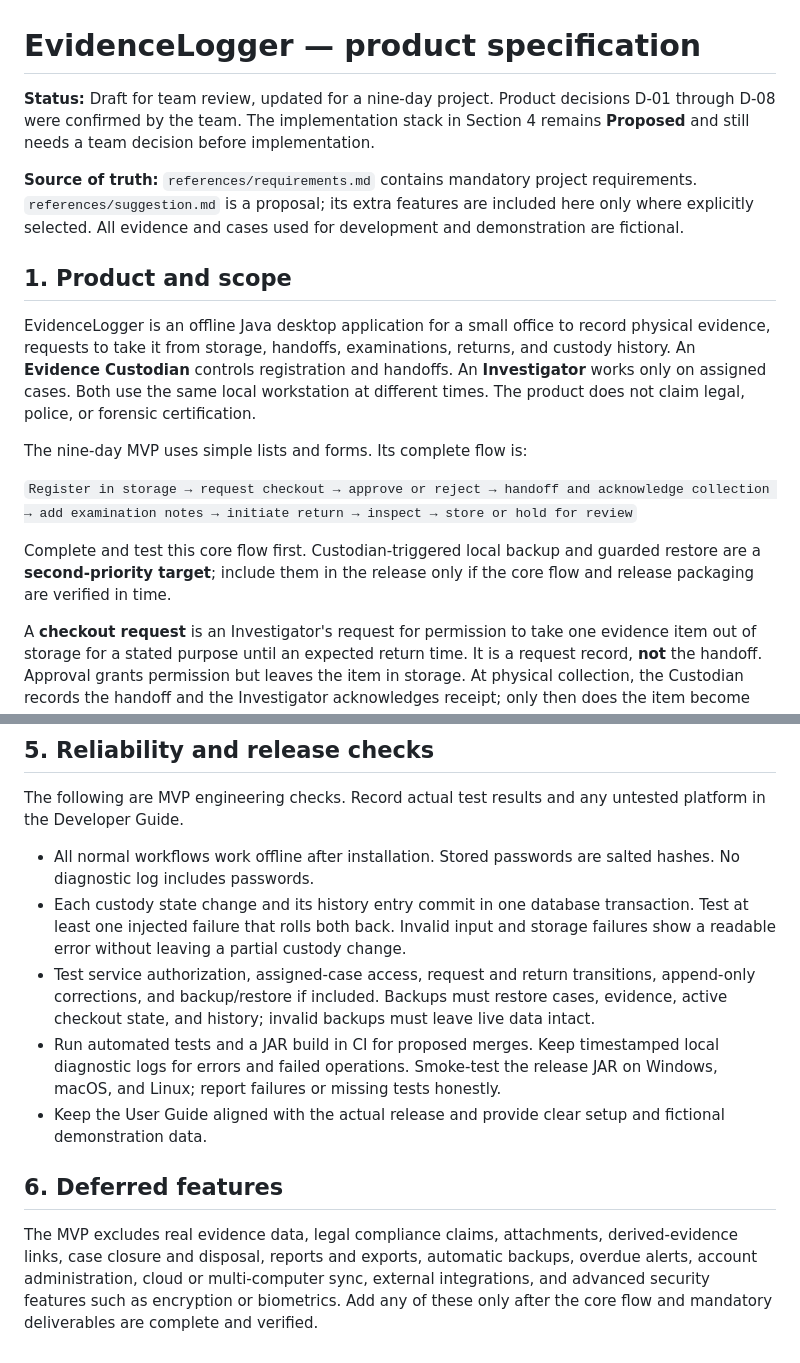
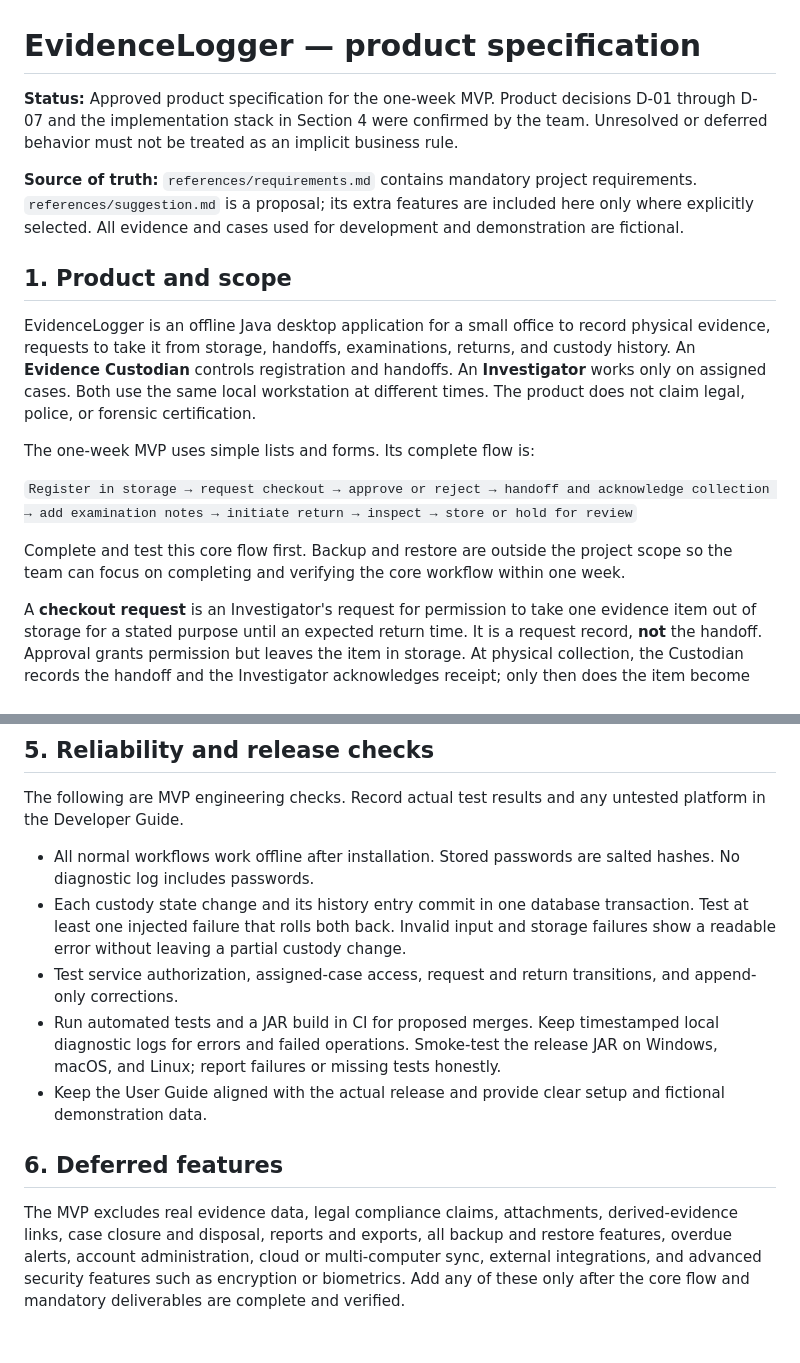
Before and after one commit to CS3227-2610-MP2-EvidenceLogger/CS3227-2610-MP2, a Markdown page: specs/product.md, 2 parts joined by grey strips. GitHub-like rendering.

```diff
--- a/specs/product.md
+++ b/specs/product.md
@@ -1,6 +1,6 @@
 # EvidenceLogger — product specification
 
-**Status:** Draft for team review, updated for a nine-day project. Product decisions D-01 through D-08 were confirmed by the team. The implementation stack in Section 4 remains **Proposed** and still needs a team decision before implementation.
+**Status:** Approved product specification for the one-week MVP. Product decisions D-01 through D-07 and the implementation stack in Section 4 were confirmed by the team. Unresolved or deferred behavior must not be treated as an implicit business rule.
 
 **Source of truth:** `references/requirements.md` contains mandatory project requirements. `references/suggestion.md` is a proposal; its extra features are included here only where explicitly selected. All evidence and cases used for development and demonstration are fictional.
 
@@ -8,11 +8,11 @@
 
 EvidenceLogger is an offline Java desktop application for a small office to record physical evidence, requests to take it from storage, handoffs, examinations, returns, and custody history. An **Evidence Custodian** controls registration and handoffs. An **Investigator** works only on assigned cases. Both use the same local workstation at different times. The product does not claim legal, police, or forensic certification.
 
-The nine-day MVP uses simple lists and forms. Its complete flow is:
+The one-week MVP uses simple lists and forms. Its complete flow is:
 
 `Register in storage → request checkout → approve or reject → handoff and acknowledge collection → add examination notes → initiate return → inspect → store or hold for review`
 
-Complete and test this core flow first. Custodian-triggered local backup and guarded restore are a **second-priority target**; include them in the release only if the core flow and release packaging are verified in time.
+Complete and test this core flow first. Backup and restore are outside the project scope so the team can focus on completing and verifying the core workflow within one week.
 
 A **checkout request** is an Investigator's request for permission to take one evidence item out of storage for a stated purpose until an expected return time. It is a request record, **not** the handoff. Approval grants permission but leaves the item in storage. At physical collection, the Custodian records the handoff and the Investigator acknowledges receipt; only then does the item become checked out. A rejected request cannot be collected. An item already checked out cannot be checked out again.
 
@@ -62,10 +60,10 @@ The following are MVP engineering checks. Record actual test results and any unt
 
 - All normal workflows work offline after installation. Stored passwords are salted hashes. No diagnostic log includes passwords.
 - Each custody state change and its history entry commit in one database transaction. Test at least one injected failure that rolls both back. Invalid input and storage failures show a readable error without leaving a partial custody change.
-- Test service authorization, assigned-case access, request and return transitions, append-only corrections, and backup/restore if included. Backups must restore cases, evidence, active checkout state, and history; invalid backups must leave live data intact.
+- Test service authorization, assigned-case access, request and return transitions, and append-only corrections.
 - Run automated tests and a JAR build in CI for proposed merges. Keep timestamped local diagnostic logs for errors and failed operations. Smoke-test the release JAR on Windows, macOS, and Linux; report failures or missing tests honestly.
 - Keep the User Guide aligned with the actual release and provide clear setup and fictional demonstration data.
 
 ## 6. Deferred features
 
-The MVP excludes real evidence data, legal compliance claims, attachments, derived-evidence links, case closure and disposal, reports and exports, automatic backups, overdue alerts, account administration, cloud or multi-computer sync, external integrations, and advanced security features such as encryption or biometrics. Add any of these only after the core flow and mandatory deliverables are complete and verified.
+The MVP excludes real evidence data, legal compliance claims, attachments, derived-evidence links, case closure and disposal, reports and exports, all backup and restore features, overdue alerts, account administration, cloud or multi-computer sync, external integrations, and advanced security features such as encryption or biometrics. Add any of these only after the core flow and mandatory deliverables are complete and verified.
```
Also changed, not shown: other parts of specs/product.md (+7 -9 lines), specs/domain-rules.md (+13 -21 lines).
